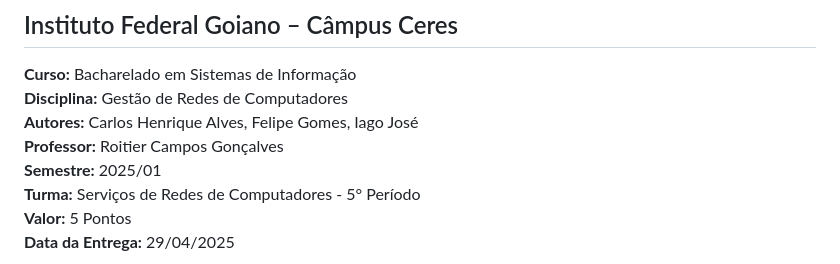
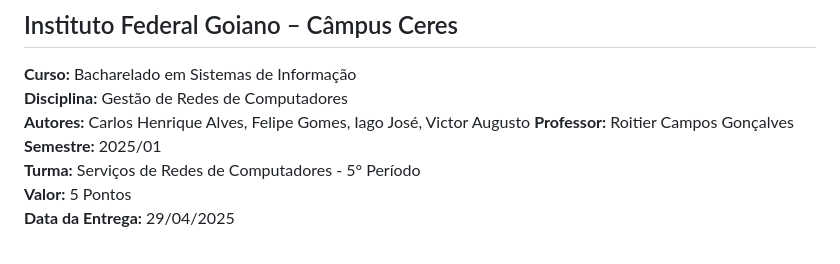
Before and after one commit to kralluz/projeto_final_servicos_de_redes_de_computadores, a Markdown page: readme.md, the part around the change. Rendered like a GitHub page.

```diff
--- a/readme.md
+++ b/readme.md
@@ -3,7 +3,7 @@
 ## Instituto Federal Goiano – Câmpus Ceres
 **Curso:** Bacharelado em Sistemas de Informação
 **Disciplina:** Gestão de Redes de Computadores
-**Autores:** Carlos Henrique Alves, Felipe Gomes, Iago José
+**Autores:** Carlos Henrique Alves, Felipe Gomes, Iago José, Victor Augusto
 **Professor:** Roitier Campos Gonçalves
 **Semestre:** 2025/01
 **Turma:** Serviços de Redes de Computadores - 5° Período
```
